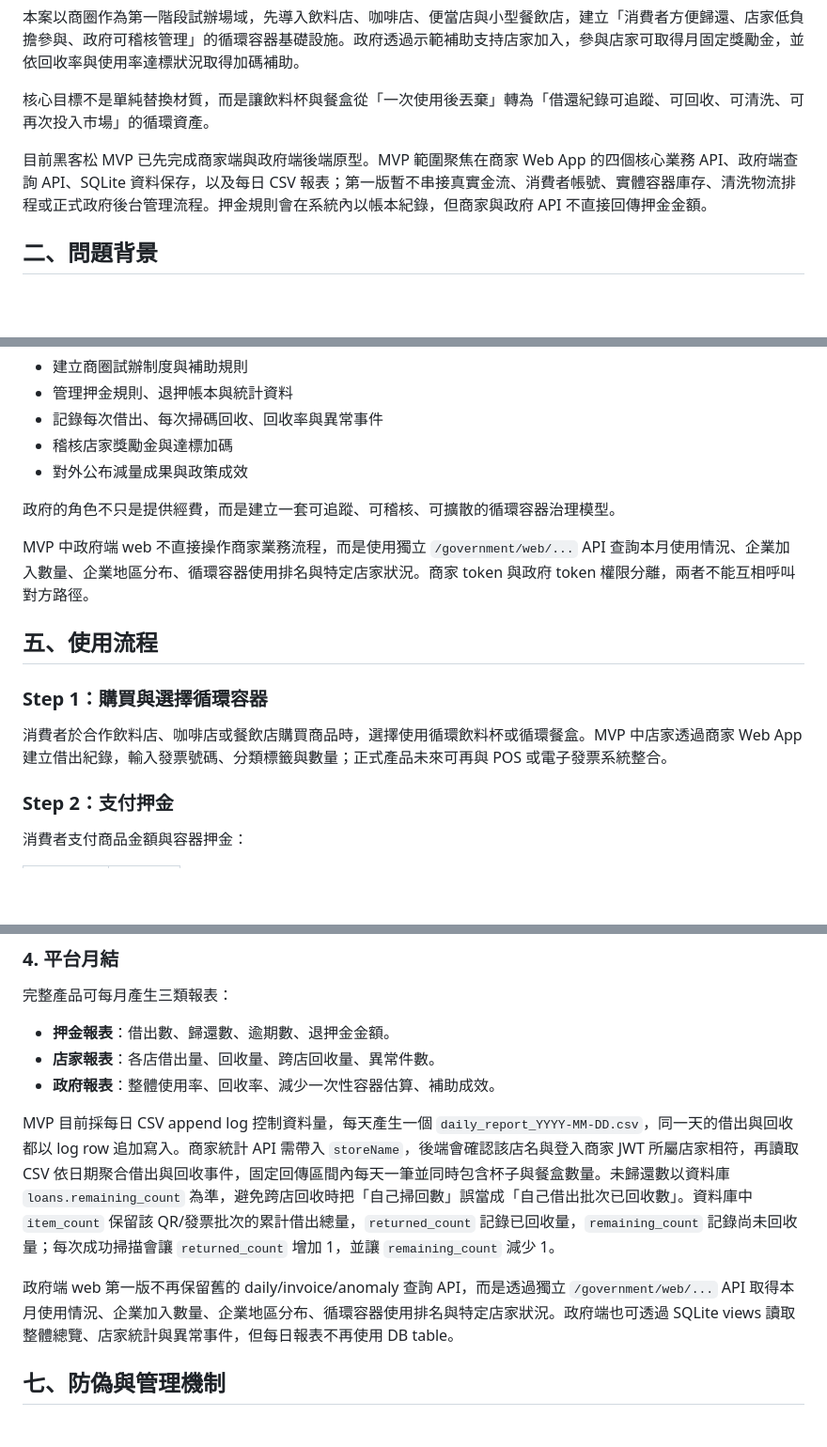
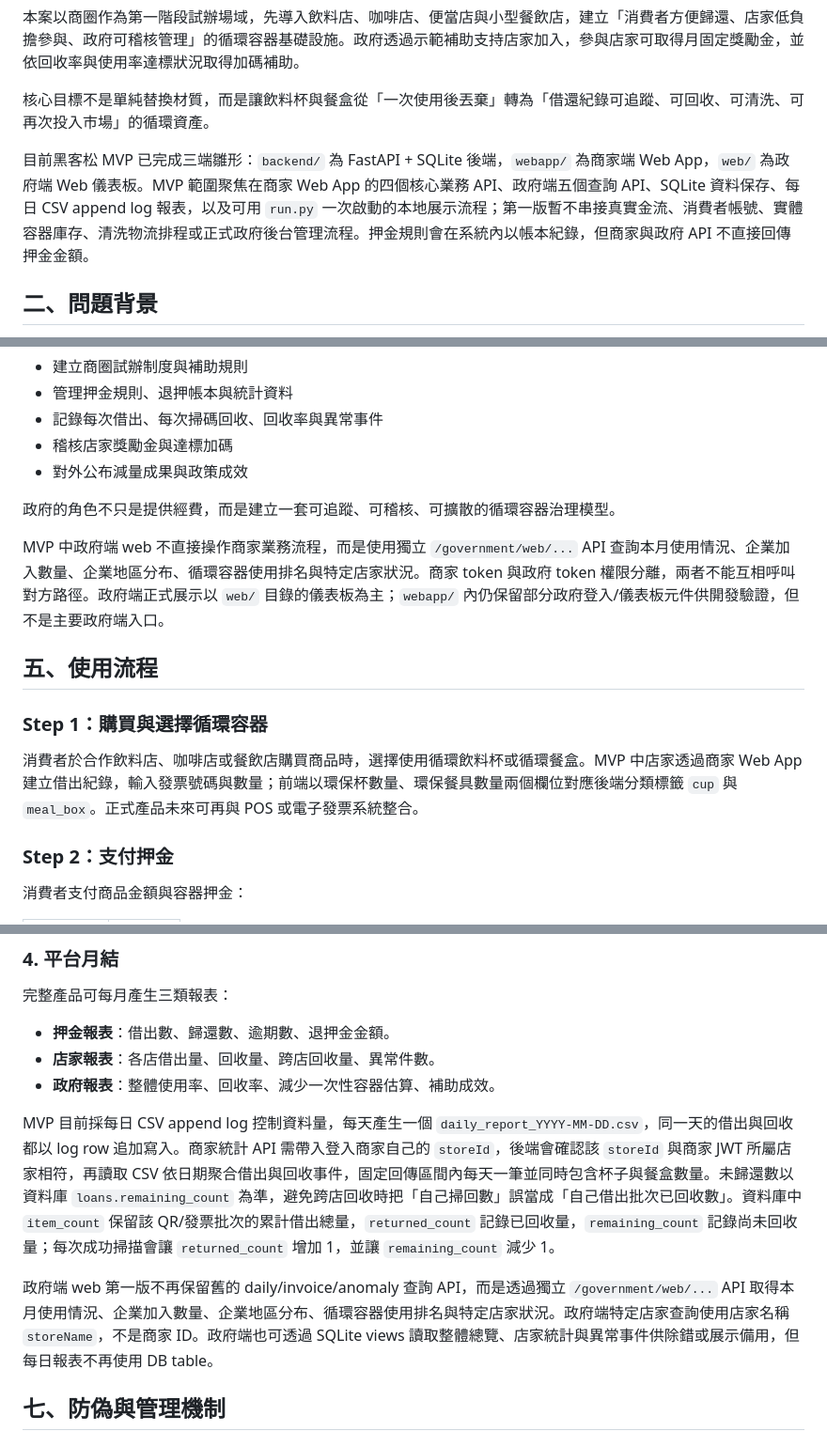
Before and after one commit to Ansenchen123/markerthon, a Markdown page: reusable-container-proposal.md, 3 parts joined by grey strips. Shown at 94% size. Drawn GitHub-style; blank space fills up the shorter version.

```diff
--- a/reusable-container-proposal.md
+++ b/reusable-container-proposal.md
@@ -8,7 +8,7 @@
 
 核心目標不是單純替換材質，而是讓飲料杯與餐盒從「一次使用後丟棄」轉為「借還紀錄可追蹤、可回收、可清洗、可再次投入市場」的循環資產。
 
-目前黑客松 MVP 已先完成商家端與政府端後端原型。MVP 範圍聚焦在商家 Web App 的四個核心業務 API、政府端查詢 API、SQLite 資料保存，以及每日 CSV 報表；第一版暫不串接真實金流、消費者帳號、實體容器庫存、清洗物流排程或正式政府後台管理流程。押金規則會在系統內以帳本紀錄，但商家與政府 API 不直接回傳押金金額。
+目前黑客松 MVP 已完成三端雛形：`backend/` 為 FastAPI + SQLite 後端，`webapp/` 為商家端 Web App，`web/` 為政府端 Web 儀表板。MVP 範圍聚焦在商家 Web App 的四個核心業務 API、政府端五個查詢 API、SQLite 資料保存、每日 CSV append log 報表，以及可用 `run.py` 一次啟動的本地展示流程；第一版暫不串接真實金流、消費者帳號、實體容器庫存、清洗物流排程或正式政府後台管理流程。押金規則會在系統內以帳本紀錄，但商家與政府 API 不直接回傳押金金額。
 
 ## 二、問題背景
 
@@ -80,13 +80,13 @@
 
 政府的角色不只是提供經費，而是建立一套可追蹤、可稽核、可擴散的循環容器治理模型。
 
-MVP 中政府端 web 不直接操作商家業務流程，而是使用獨立 `/government/web/...` API 查詢本月使用情況、企業加入數量、企業地區分布、循環容器使用排名與特定店家狀況。商家 token 與政府 token 權限分離，兩者不能互相呼叫對方路徑。
+MVP 中政府端 web 不直接操作商家業務流程，而是使用獨立 `/government/web/...` API 查詢本月使用情況、企業加入數量、企業地區分布、循環容器使用排名與特定店家狀況。商家 token 與政府 token 權限分離，兩者不能互相呼叫對方路徑。政府端正式展示以 `web/` 目錄的儀表板為主；`webapp/` 內仍保留部分政府登入/儀表板元件供開發驗證，但不是主要政府端入口。
 
 ## 五、使用流程
 
 ### Step 1：購買與選擇循環容器
 
-消費者於合作飲料店、咖啡店或餐飲店購買商品時，選擇使用循環飲料杯或循環餐盒。MVP 中店家透過商家 Web App 建立借出紀錄，輸入發票號碼、分類標籤與數量；正式產品未來可再與 POS 或電子發票系統整合。
+消費者於合作飲料店、咖啡店或餐飲店購買商品時，選擇使用循環飲料杯或循環餐盒。MVP 中店家透過商家 Web App 建立借出紀錄，輸入發票號碼與數量；前端以環保杯數量、環保餐具數量兩個欄位對應後端分類標籤 `cup` 與 `meal_box`。正式產品未來可再與 POS 或電子發票系統整合。
 
 ### Step 2：支付押金
 
@@ -184,9 +184,9 @@ MVP 目前不處理真實金流，只依分類標籤在系統內保存押金規
 - **店家報表**：各店借出量、回收量、跨店回收量、異常件數。
 - **政府報表**：整體使用率、回收率、減少一次性容器估算、補助成效。
 
-MVP 目前採每日 CSV append log 控制資料量，每天產生一個 `daily_report_YYYY-MM-DD.csv`，同一天的借出與回收都以 log row 追加寫入。商家統計 API 需帶入 `storeName`，後端會確認該店名與登入商家 JWT 所屬店家相符，再讀取 CSV 依日期聚合借出與回收事件，固定回傳區間內每天一筆並同時包含杯子與餐盒數量。未歸還數以資料庫 `loans.remaining_count` 為準，避免跨店回收時把「自己掃回數」誤當成「自己借出批次已回收數」。資料庫中 `item_count` 保留該 QR/發票批次的累計借出總量，`returned_count` 記錄已回收量，`remaining_count` 記錄尚未回收量；每次成功掃描會讓 `returned_count` 增加 1，並讓 `remaining_count` 減少 1。
+MVP 目前採每日 CSV append log 控制資料量，每天產生一個 `daily_report_YYYY-MM-DD.csv`，同一天的借出與回收都以 log row 追加寫入。商家統計 API 需帶入登入商家自己的 `storeId`，後端會確認該 `storeId` 與商家 JWT 所屬店家相符，再讀取 CSV 依日期聚合借出與回收事件，固定回傳區間內每天一筆並同時包含杯子與餐盒數量。未歸還數以資料庫 `loans.remaining_count` 為準，避免跨店回收時把「自己掃回數」誤當成「自己借出批次已回收數」。資料庫中 `item_count` 保留該 QR/發票批次的累計借出總量，`returned_count` 記錄已回收量，`remaining_count` 記錄尚未回收量；每次成功掃描會讓 `returned_count` 增加 1，並讓 `remaining_count` 減少 1。
 
-政府端 web 第一版不再保留舊的 daily/invoice/anomaly 查詢 API，而是透過獨立 `/government/web/...` API 取得本月使用情況、企業加入數量、企業地區分布、循環容器使用排名與特定店家狀況。政府端也可透過 SQLite views 讀取整體總覽、店家統計與異常事件，但每日報表不再使用 DB table。
+政府端 web 第一版不再保留舊的 daily/invoice/anomaly 查詢 API，而是透過獨立 `/government/web/...` API 取得本月使用情況、企業加入數量、企業地區分布、循環容器使用排名與特定店家狀況。政府端特定店家查詢使用店家名稱 `storeName`，不是商家 ID。政府端也可透過 SQLite views 讀取整體總覽、店家統計與異常事件供除錯或展示備用，但每日報表不再使用 DB table。
 
 ## 七、防偽與管理機制
 
```
Also changed, not shown: other parts of reusable-container-proposal.md (+19 -8 lines).
